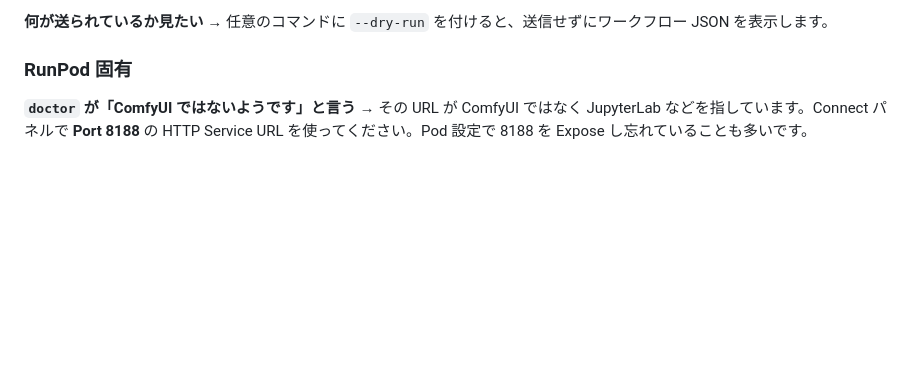
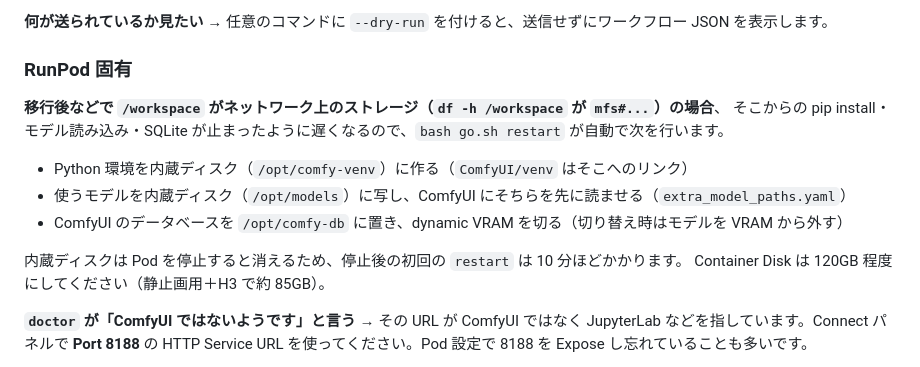
Before and after one commit to taikiblizzard0923-source/project-reina-generator, a Markdown page: README.md, the part around the change. GitHub-like rendering; blank space fills up the shorter version.

Commit message:
README: note how go.sh restart handles a network-filesystem /workspace
Co-Authored-By: Claude Opus 5.5 <noreply@anthropic.com>
Claude-Session: https://claude.ai/code/session_01GiRYxxGmB38gAFqeuQkzkW

```diff
--- a/README.md
+++ b/README.md
@@ -474,6 +474,17 @@ A40（Ampere）では int8 convrot と fp8 は計算を置き換えて動くの
 
 ### RunPod 固有
 
+**移行後などで `/workspace` がネットワーク上のストレージ（`df -h /workspace` が `mfs#...`）の場合**、
+そこからの pip install・モデル読み込み・SQLite が止まったように遅くなるので、`bash go.sh restart` が自動で次を行います。
+
+- Python 環境を内蔵ディスク（`/opt/comfy-venv`）に作る（`ComfyUI/venv` はそこへのリンク）
+- 使うモデルを内蔵ディスク（`/opt/models`）に写し、ComfyUI にそちらを先に読ませる（`extra_model_paths.yaml`）
+- ComfyUI のデータベースを `/opt/comfy-db` に置き、dynamic VRAM を切る（切り替え時はモデルを VRAM から外す）
+
+内蔵ディスクは Pod を停止すると消えるため、停止後の初回の `restart` は 10 分ほどかかります。
+Container Disk は 120GB 程度にしてください（静止画用＋H3 で約 85GB）。
+
+
 **`doctor` が「ComfyUI ではないようです」と言う**
 → その URL が ComfyUI ではなく JupyterLab などを指しています。Connect パネルで **Port 8188** の HTTP Service URL を使ってください。Pod 設定で 8188 を Expose し忘れていることも多いです。
 
```
